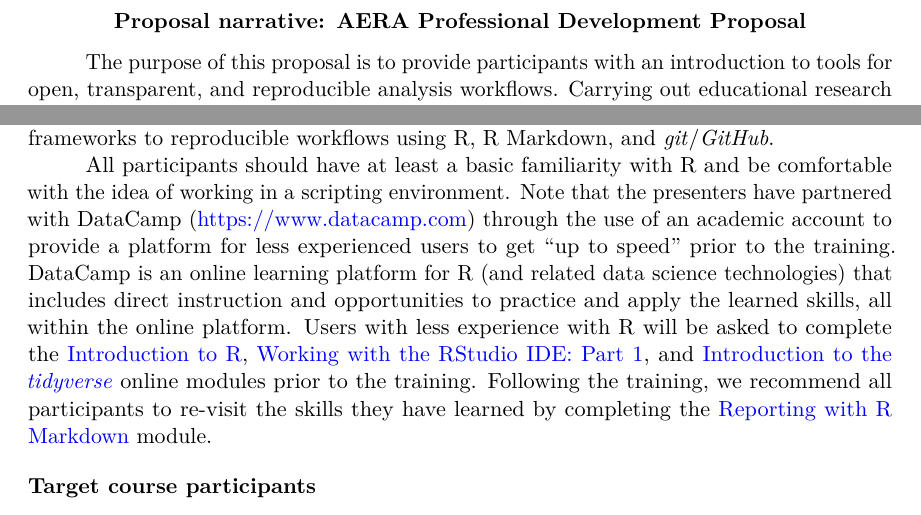
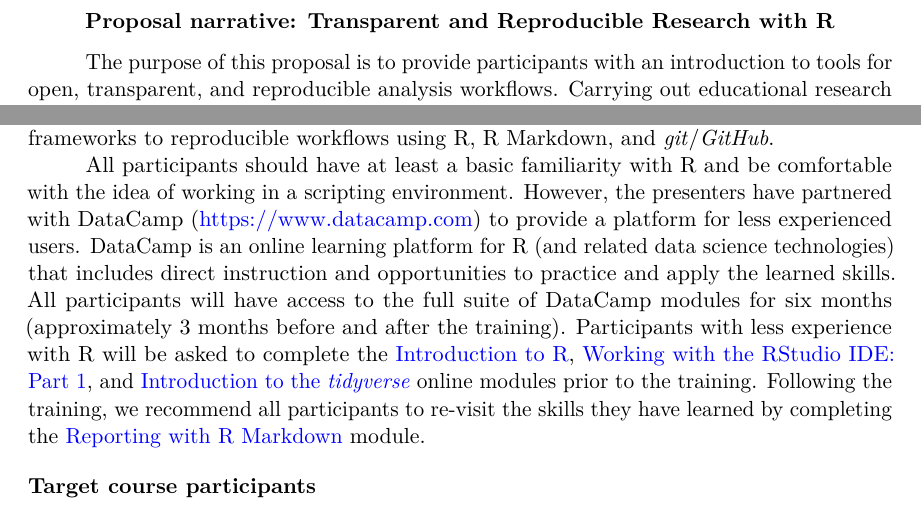
Before and after one commit to ResearchTransparency/rr_aera19, an R Markdown document (III_narrative.Rmd): two parts of page 2 of 5, joined at a grey line, cut at the place of the change. The pictures show the output file III_narrative.pdf that the author committed with the source.

Commit message:
Added datacamp six month access

````diff
--- a/III_narrative.Rmd
+++ b/III_narrative.Rmd
@@ -37,9 +37,7 @@ output            : papaja::apa6_pdf
 knitr::opts_chunk$set(echo = FALSE)
 ```
 
-# Proposal narrative: Transparent and Reproducible Research with R AERA
-Professional Development Proposal
-
+# Proposal narrative: Transparent and Reproducible Research with R
 The purpose of this proposal is to provide participants with an introduction to
 tools for open, transparent, and reproducible analysis workflows. Carrying out
 educational research in reproducible frameworks represents a compromise between
@@ -61,22 +59,13 @@ specifically discuss moving from existing frameworks to reproducible workflows
 using R, R Markdown, and *git*/*GitHub*.
 
 All participants should have at least a basic familiarity with R and be
-comfortable with the idea of working in a scripting environment. Note that the
-presenters have partnered with DataCamp (https://www.datacamp.com) through the
-use of an academic account to provide a platform for less experienced users to
-get "up to speed" prior to the training. DataCamp is an online learning platform
+comfortable with the idea of working in a scripting environment. However, the
+presenters have partnered with DataCamp (https://www.datacamp.com) to provide a platform for less experienced users. DataCamp is an online learning platform
 for R (and related data science technologies) that includes direct instruction
-and opportunities to practice and apply the learned skills, all within the
-online platform.
-
-Users with less experience with R will be asked to complete the [Introduction to
-R](https:// www.datacamp.com/courses/free-introduction-to-r), [Working with the
-RStudio IDE: Part 1](https://www.datacamp.com/courses/working-with-the-rstudio-
-ide- part-1), and [Introduction to the *tidyverse*](https://www.datacamp.com/
-courses/introduction-to-the-tidyverse) online modules prior to the training.
+and opportunities to practice and apply the learned skills. All participants will have access to the full suite of DataCamp
+modules for six months (approximately 3 months before and after the training). Participants with less experience with R will be asked to complete the [Introduction to R](https:// www.datacamp.com/courses/free-introduction-to-r), [Working with the RStudio IDE: Part 1](https://www.datacamp.com/courses/working-with-the-rstudio-ide- part-1), and [Introduction to the *tidyverse*](https://www.datacamp.com/courses/introduction-to-the-tidyverse) online modules prior to the training.
 Following the training, we recommend all participants to re-visit the skills
-they have learned by completing the [Reporting with R Markdown](https://
-www.datacamp.com/courses/reporting-with-r-markdown) module.
+they have learned by completing the [Reporting with R Markdown](https://www.datacamp.com/courses/reporting-with-r-markdown) module.
 
 ## Target course participants
 
````
Also changed, not shown: III_narrative.pdf, III_narrative.Rmd (3 more changed lines).
